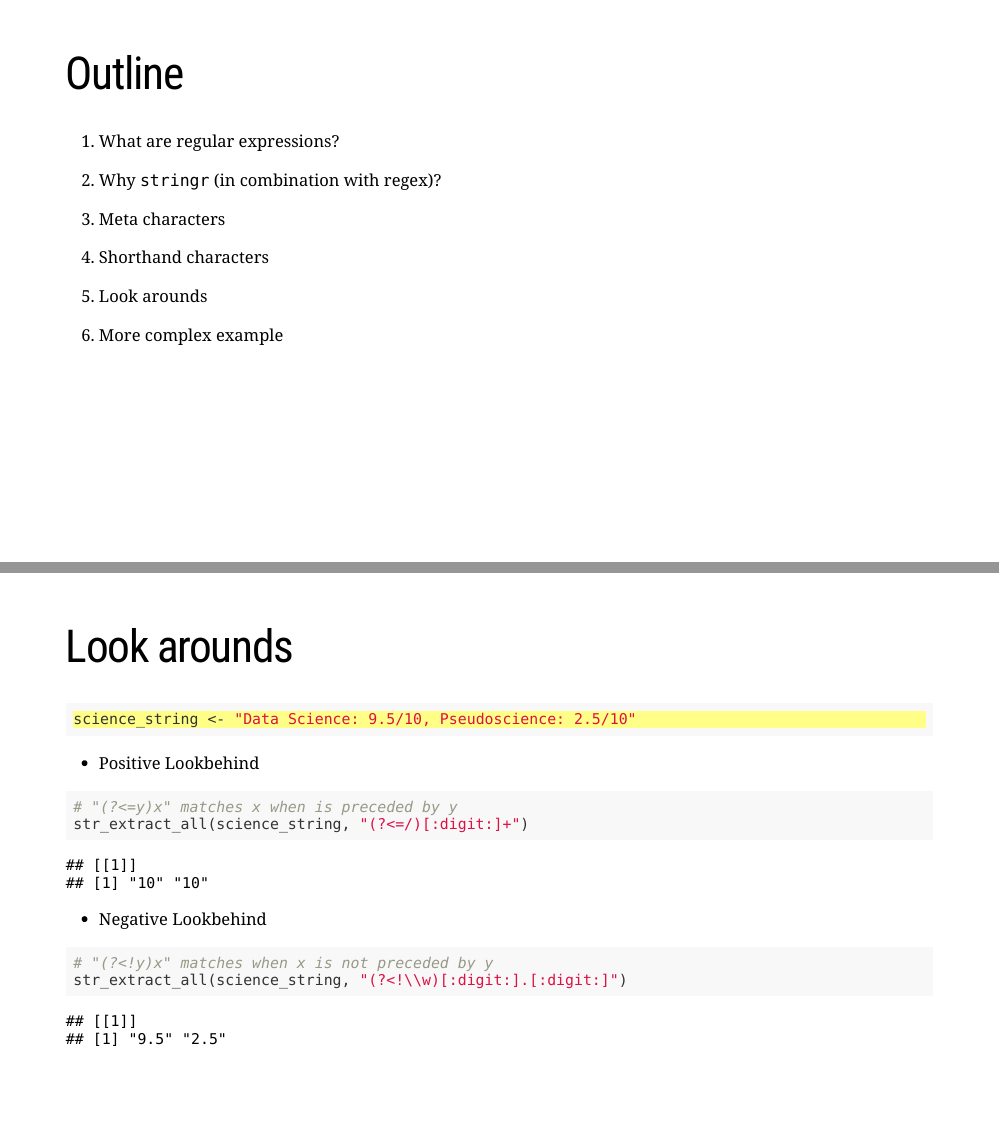
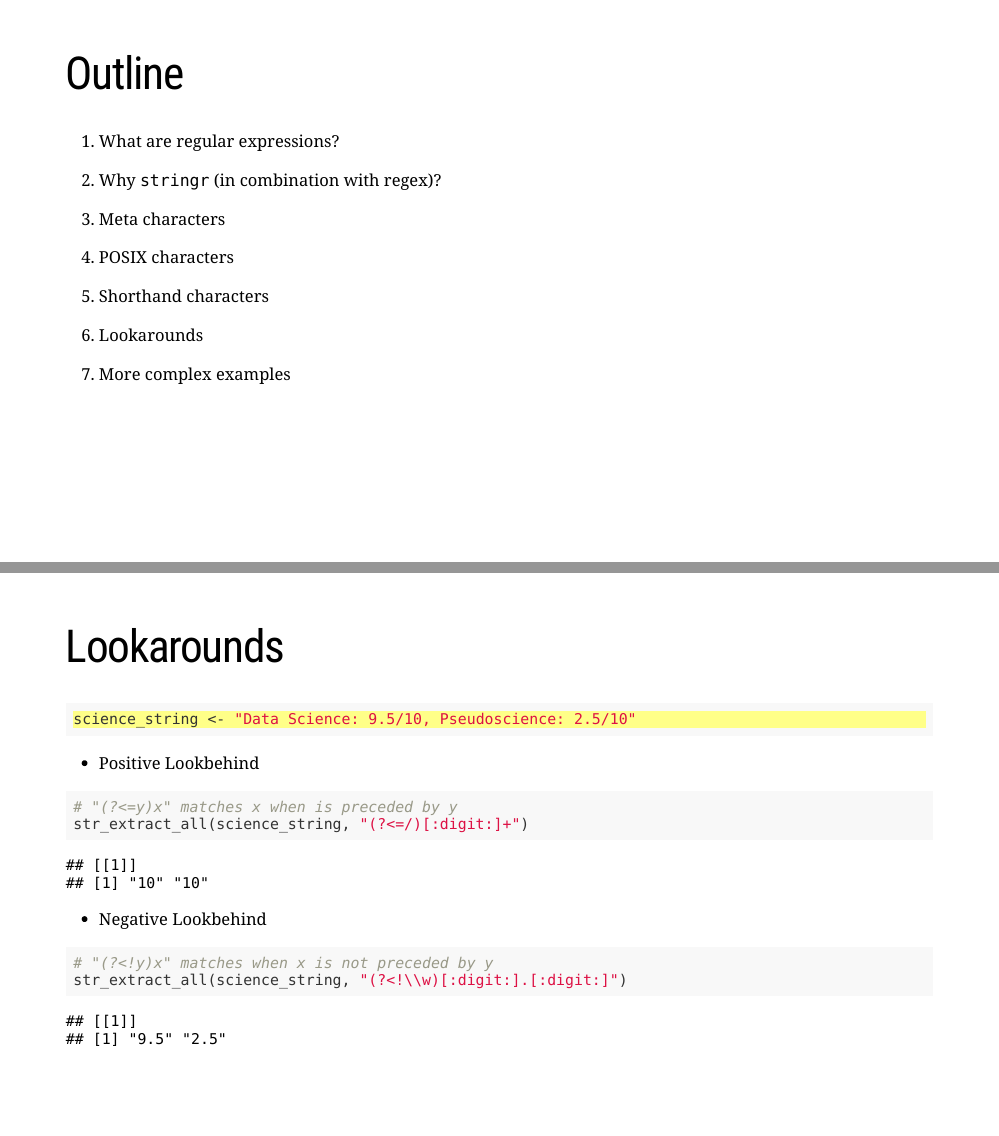
Before and after one commit to intro-to-data-science-21-workshop/05-LukasWarode-Regex_with_stringr, an R Markdown document (regex-with-stringr_slides.Rmd): pages 3 and 23 of 24, joined at a grey line. The pictures show the slides in the output file regex-with-stringr_slides.html that the author committed with the source; the slides are laid out offline by our stand-in for remark.js, each with all of its steps uncovered, in fonts that may differ from those the slides ask for, and without slide numbers, shadows or browser add-ons; a font, style sheet, LaTeX package, included part or bibliography that could not be used is replaced or left out.

Commit message:
update slides 29-10-21 lukas

````diff
--- a/regex-with-stringr_slides.Rmd
+++ b/regex-with-stringr_slides.Rmd
@@ -38,3 +38,4 @@ options(htmltools.dir.version = FALSE)
 
 --
 
+1. Meta characters
@@ -42,15 +42,19 @@ options(htmltools.dir.version = FALSE)
 
 --
 
-4. Shorthand characters
+1. POSIX characters
 
 --
 
-5. Look arounds
+1. Shorthand characters
 
 --
 
-6. More complex example
+1. Lookarounds
+
+--
+
+1. More complex examples
 
 ---
 
@@ -545,7 +549,7 @@ str_extract_all(science_string, "(?<=/)[:digit:]+")
 
 ---
 
-# Look arounds
+# Lookarounds
 
 ```{r}
 {{science_string <- "Data Science: 9.5/10, Pseudoscience: 2.5/10"}}
````
Also changed, not shown: regex-with-stringr_slides.html, regex-with-stringr_slides.Rmd (7 more changed lines).
